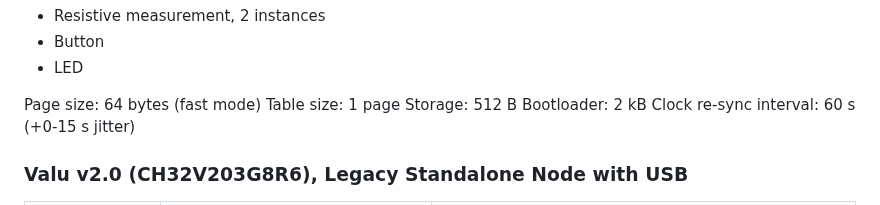
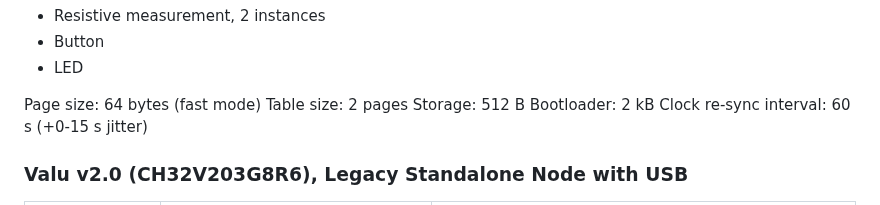
Before and after one commit to AkyirrDFaux/tamu, a Markdown page: Docs/Devices.md, the part around the change. Rendered like a GitHub page.

Commit message:
Docs: the DAS table is 2 pages (8 records), not 1
Devices.md's DAS block has said 1 page since the table held four records. B21 doubled it: a write
costs two records (the app creates a temporary file, then renames it), so four filled after a couple
of writes and the next ones failed. Measured on the rig: .TABLE is 128 B after the format, and a
sustained create+rename loop now runs 19 of 20 passes over 40+ records with the table moving,
against 2-3 passes on the old size.

```diff
--- a/Docs/Devices.md
+++ b/Docs/Devices.md
@@ -64,7 +64,7 @@ Modules:
 - LED
 
 Page size: 64 bytes (fast mode)
-Table size: 1 page
+Table size: 2 pages
 Storage: 512 B
 Bootloader: 2 kB
 Clock re-sync interval: 60 s (+0-15 s jitter)
```
